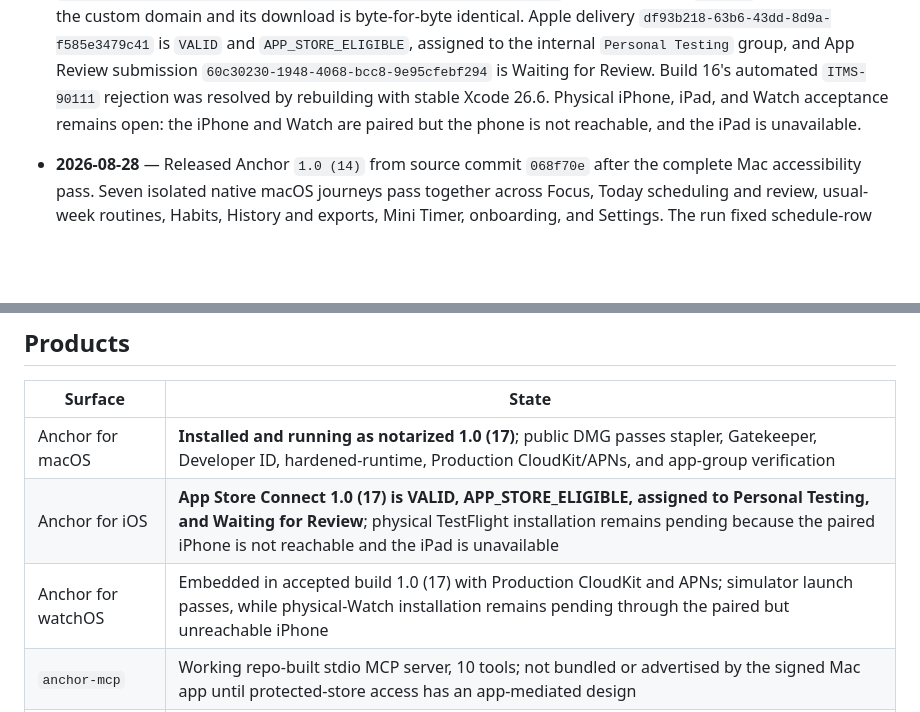
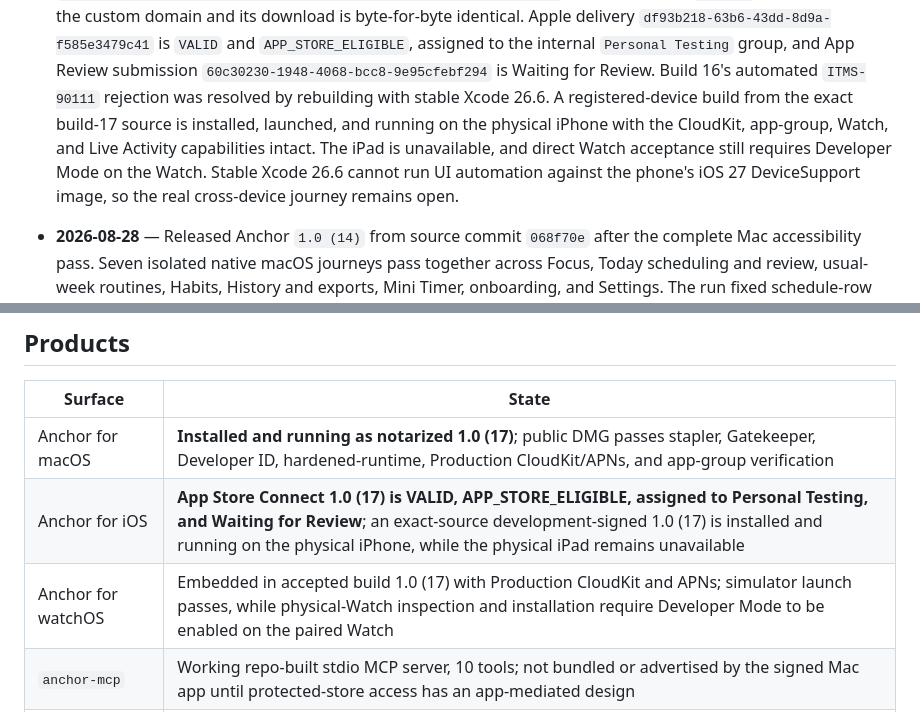
Before and after one commit to Significant-Hobbies/anchor, a Markdown page: PROJECT_STATUS.md, 2 parts joined by grey strips. Rendered like a GitHub page; blank space fills up the shorter version.

Commit message:
docs: record physical iPhone build 17 install

```diff
--- a/PROJECT_STATUS.md
+++ b/PROJECT_STATUS.md
@@ -50,9 +50,12 @@ Requires macOS 26 / iOS 26 / watchOS 26. Release archives use stable Xcode
   `APP_STORE_ELIGIBLE`, assigned to the internal `Personal Testing` group, and
   App Review submission `60c30230-1948-4068-bcc8-9e95cfebf294` is Waiting for
   Review. Build 16's automated `ITMS-90111` rejection was resolved by rebuilding
-  with stable Xcode 26.6. Physical iPhone, iPad, and Watch acceptance remains
-  open: the iPhone and Watch are paired but the phone is not reachable, and the
-  iPad is unavailable.
+  with stable Xcode 26.6. A registered-device build from the exact build-17
+  source is installed, launched, and running on the physical iPhone with the
+  CloudKit, app-group, Watch, and Live Activity capabilities intact. The iPad is
+  unavailable, and direct Watch acceptance still requires Developer Mode on the
+  Watch. Stable Xcode 26.6 cannot run UI automation against the phone's iOS 27
+  DeviceSupport image, so the real cross-device journey remains open.
 
 - **2026-08-28** — Released Anchor `1.0 (14)` from source commit `068f70e` after
   the complete Mac accessibility pass. Seven isolated native macOS journeys pass together across
@@ -266,8 +269,8 @@ Requires macOS 26 / iOS 26 / watchOS 26. Release archives use stable Xcode
 | Surface | State |
 | --- | --- |
 | Anchor for macOS | **Installed and running as notarized 1.0 (17)**; public DMG passes stapler, Gatekeeper, Developer ID, hardened-runtime, Production CloudKit/APNs, and app-group verification |
-| Anchor for iOS | **App Store Connect 1.0 (17) is VALID, APP_STORE_ELIGIBLE, assigned to Personal Testing, and Waiting for Review**; physical TestFlight installation remains pending because the paired iPhone is not reachable and the iPad is unavailable |
-| Anchor for watchOS | Embedded in accepted build 1.0 (17) with Production CloudKit and APNs; simulator launch passes, while physical-Watch installation remains pending through the paired but unreachable iPhone |
+| Anchor for iOS | **App Store Connect 1.0 (17) is VALID, APP_STORE_ELIGIBLE, assigned to Personal Testing, and Waiting for Review**; an exact-source development-signed 1.0 (17) is installed and running on the physical iPhone, while the physical iPad remains unavailable |
+| Anchor for watchOS | Embedded in accepted build 1.0 (17) with Production CloudKit and APNs; simulator launch passes, while physical-Watch inspection and installation require Developer Mode to be enabled on the paired Watch |
 | `anchor-mcp` | Working repo-built stdio MCP server, 10 tools; not bundled or advertised by the signed Mac app until protected-store access has an app-mediated design |
 | Landing pages | **Live at `anchor.significanthobbies.com` from `ios-landings` commit `b010889`**, with current schedule proof and the verified Mac download |
 | macOS DMG | **Build 17 is Developer ID signed, hardened, notarized, stapled, Gatekeeper-accepted, and publicly downloadable** |
```
